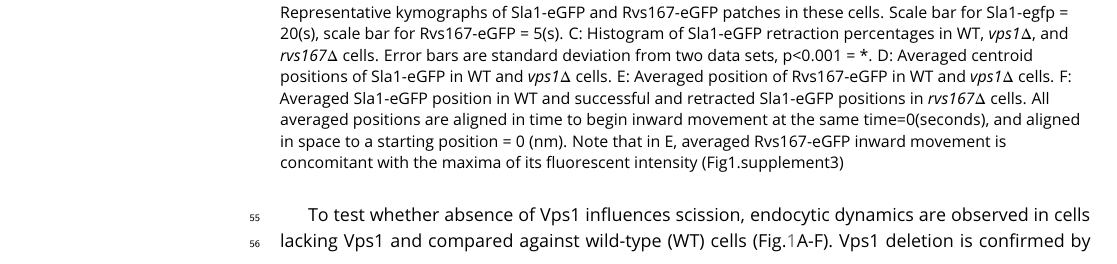
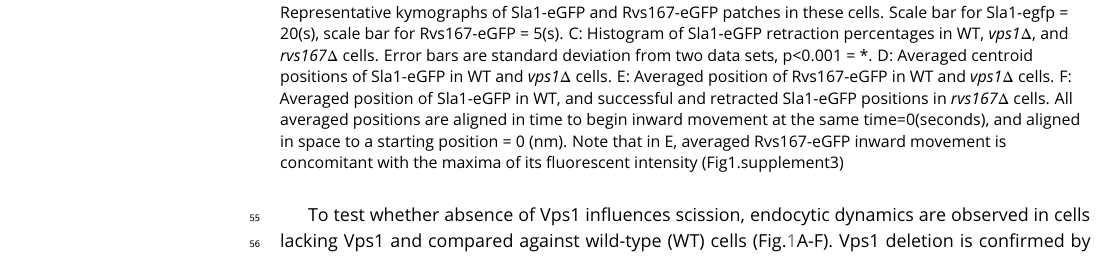
Before and after one commit to deepikaamenon/scission_paper, a LaTeX document (main.tex): part of page 2 of 14, cut so that both start at the same text. Compiled offline with pdfLaTeX.

Commit message:
txs auto checkin

```diff
--- a/main.tex
+++ b/main.tex
@@ -78,7 +78,7 @@ The yeast Dynamin-like protein Vps1 does not contain the canonical Proline Rich
 	\centering
 	\includegraphics
 	[width=0.8\hsize]{/Users/deepikaa/Desktop/scission_paper/figures/fig1/final/vpsdel_21.pdf}
-	\caption{A: Slice of image of WT,  \textit{vps1$\Delta$}, and  \textit{rvs167$\Delta$} cells expressing Sla1-eGFP. Scale bar= 2{\textmu}m. B: Representative kymographs of Sla1-eGFP and Rvs167-eGFP patches in these cells. Scale bar for Sla1-egfp = 20(s), scale bar for Rvs167-eGFP = 5(s). C: Histogram of Sla1-eGFP retraction percentages in WT,  \textit{vps1$\Delta$}, and  \textit{rvs167$\Delta$} cells. Error bars are standard deviation from two data sets, p<0.001 = *. D: Averaged centroid positions of Sla1-eGFP in WT and  \textit{vps1$\Delta$}  cells. E:  Averaged position of Rvs167-eGFP in WT and  \textit{vps1$\Delta$}  cells. F: Averaged Sla1-eGFP position in WT and successful and retracted Sla1-eGFP positions in \textit{rvs167$\Delta$} cells. All averaged positions are aligned in time to begin inward movement at the same time=0(seconds), and aligned in space to a starting position = 0 (nm). Note that in E, averaged Rvs167-eGFP inward movement is concomitant with the maxima of its fluorescent intensity (Fig1.supplement3)}
+	\caption{A: Slice of image of WT,  \textit{vps1$\Delta$}, and  \textit{rvs167$\Delta$} cells expressing Sla1-eGFP. Scale bar= 2{\textmu}m. B: Representative kymographs of Sla1-eGFP and Rvs167-eGFP patches in these cells. Scale bar for Sla1-egfp = 20(s), scale bar for Rvs167-eGFP = 5(s). C: Histogram of Sla1-eGFP retraction percentages in WT,  \textit{vps1$\Delta$}, and  \textit{rvs167$\Delta$} cells. Error bars are standard deviation from two data sets, p<0.001 = *. D: Averaged centroid positions of Sla1-eGFP in WT and  \textit{vps1$\Delta$}  cells. E:  Averaged position of Rvs167-eGFP in WT and  \textit{vps1$\Delta$}  cells. F: Averaged position of Sla1-eGFP in WT, and successful and retracted Sla1-eGFP positions in \textit{rvs167$\Delta$} cells. All averaged positions are aligned in time to begin inward movement at the same time=0(seconds), and aligned in space to a starting position = 0 (nm). Note that in E, averaged Rvs167-eGFP inward movement is concomitant with the maxima of its fluorescent intensity (Fig1.supplement3)}
 	\label{vps}
 \end{figure}
 
```
